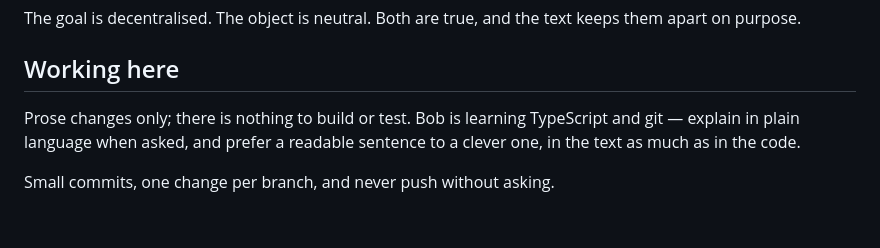
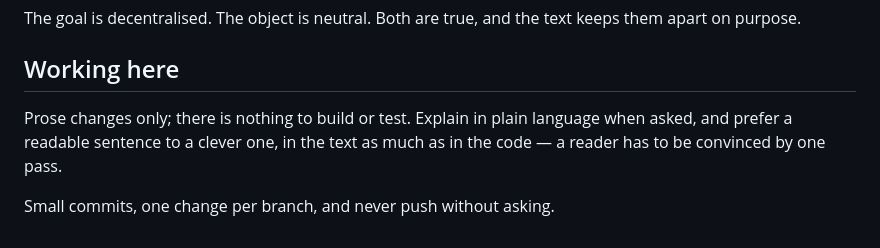
Before and after one commit to mediumofexchange/money-from-first-principles, a Markdown page: CLAUDE.md, the part around the change. Rendered like a GitHub page.

Commit message:
Anonymise the last name reference
Written into this file before the anonymisation pass, which only covered
reference-ts. Same treatment: the rule gives the durable reason rather than a
personal one.

```diff
--- a/CLAUDE.md
+++ b/CLAUDE.md
@@ -114,8 +114,8 @@ keeps them apart on purpose.
 
 ## Working here
 
-Prose changes only; there is nothing to build or test. Bob is learning
-TypeScript and git — explain in plain language when asked, and prefer a
-readable sentence to a clever one, in the text as much as in the code.
+Prose changes only; there is nothing to build or test. Explain in plain
+language when asked, and prefer a readable sentence to a clever one, in the
+text as much as in the code — a reader has to be convinced by one pass.
 
 Small commits, one change per branch, and never push without asking.
```
